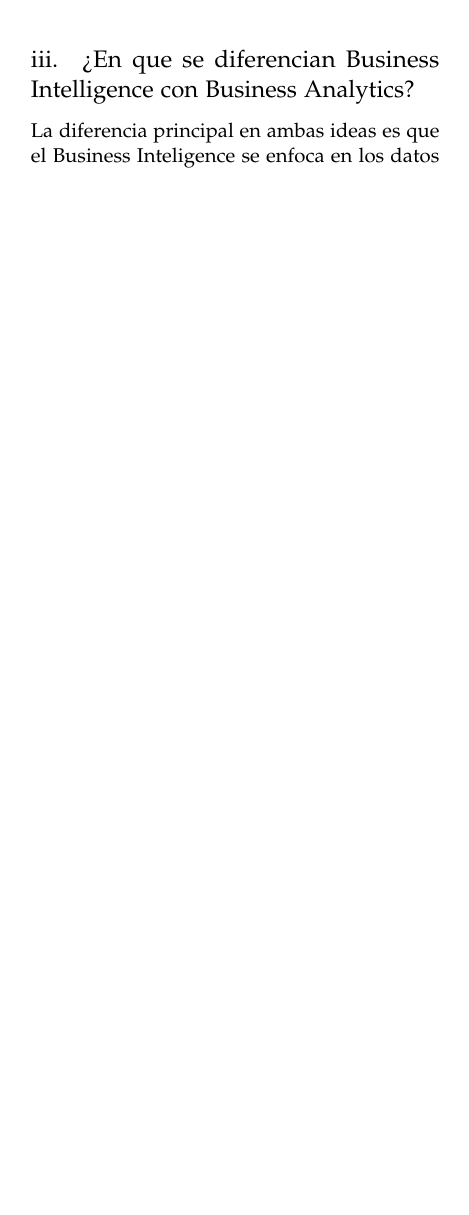
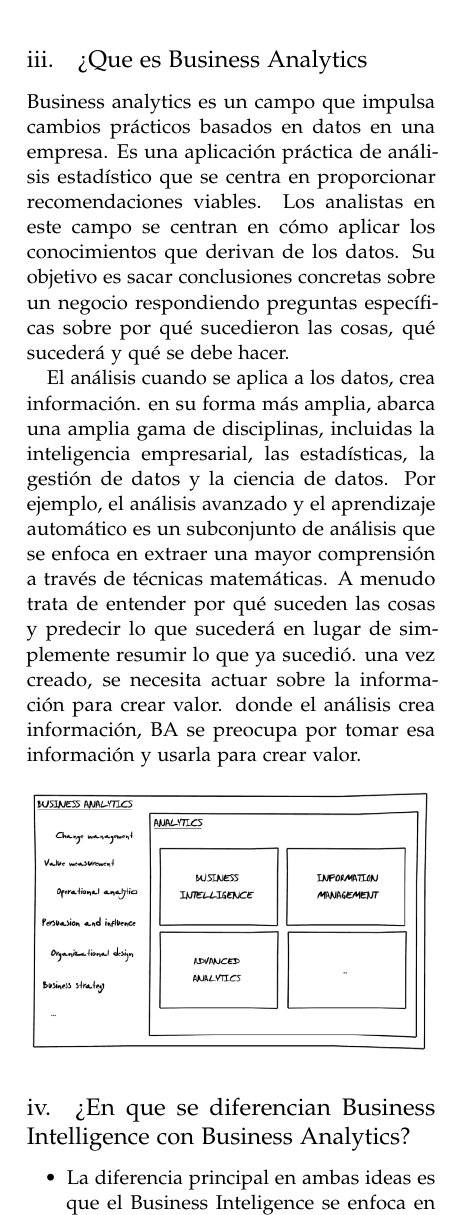
Before and after one commit to sigfredo99/Trabajo-Encargado-01-BI-vs-BA, a LaTeX paper (articulo.tex): part of one column of page 2 of 3, cut at the place of the change, the shorter picture padded with empty space. Compiled offline with pdfLaTeX.

Commit message:
agregando BA y otra diferencia

```diff
--- a/articulo.tex
+++ b/articulo.tex
@@ -135,10 +136,25 @@
 
 \end{itemize}
 
+\subsection{¿Que es Business Analytics}
+
+Business analytics es un campo que impulsa cambios prácticos basados en datos en una empresa. Es una aplicación práctica de análisis estadístico que se centra en proporcionar recomendaciones viables. Los analistas en este campo se centran en cómo aplicar los conocimientos que derivan de los datos. Su objetivo es sacar conclusiones concretas sobre un negocio respondiendo preguntas específicas sobre por qué sucedieron las cosas, qué sucederá y qué se debe hacer.
+
+El análisis cuando se aplica a los datos, crea información. en su forma más amplia, abarca una amplia gama de disciplinas, incluidas la inteligencia empresarial, las estadísticas, la gestión de datos y la ciencia de datos. Por ejemplo, el análisis avanzado y el aprendizaje automático es un subconjunto de análisis que se enfoca en extraer una mayor comprensión a través de técnicas matemáticas. A menudo trata de entender por qué suceden las cosas y predecir lo que sucederá en lugar de simplemente resumir lo que ya sucedió. una vez creado, se necesita actuar sobre la información para crear valor. donde el análisis crea información, BA se preocupa por tomar esa información y usarla para crear valor.
+
+\begin{center}
+	\includegraphics[width=7cm]{./Imagenes/ba}
+\end{center}
 
 \subsection{¿En que se diferencian Business Intelligence con Business Analytics?}
-La diferencia principal en ambas ideas es que el Business Inteligence se enfoca en los datos que manejamos los datos ya recopilados la cual la podemos convertir en informacion
-y usarla para analizarlas y entender el pasado del negocio. Por otro lado el Business Analytics nos permitira centrarnos en el presente para crear una vision clara del futuro y predecir (mediante modelos predectivos) para adelantarnos al futuro.
+\begin{itemize}
+	\item La diferencia principal en ambas ideas es que el Business Inteligence se enfoca en los datos que manejamos los datos ya recopilados la cual la podemos convertir en informacion y usarla para analizarlas y entender el pasado del negocio. Por otro lado el Business Analytics nos permitira centrarnos en el presente para crear una vision clara del futuro y predecir (mediante modelos predectivos) para adelantarnos al futuro.
+	\item La  diferencia entre los dos radica en comprender el valor de la percepción y convencer a una organización para que cambie la forma en que hace negocios.
+\end{itemize}
+
+
+
+
 
 \subsection{¿En que se asemejan Business Intelligence con Business Analytics?}
 
```
Also changed, not shown: Imagenes/ba.png (added), articulo.pdf, articulo.tex (1 more changed lines), 1 other file.
